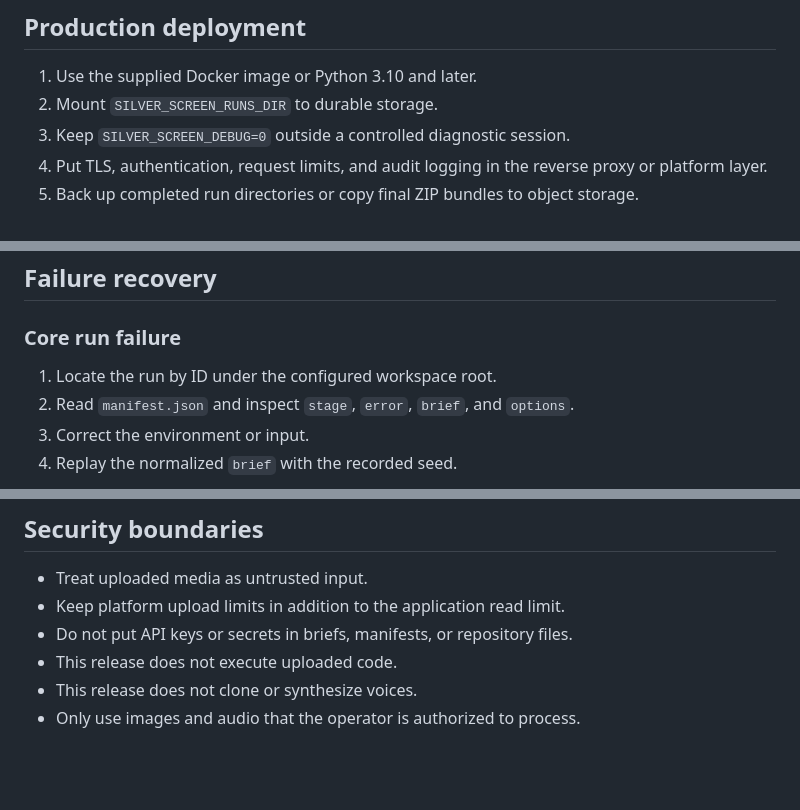
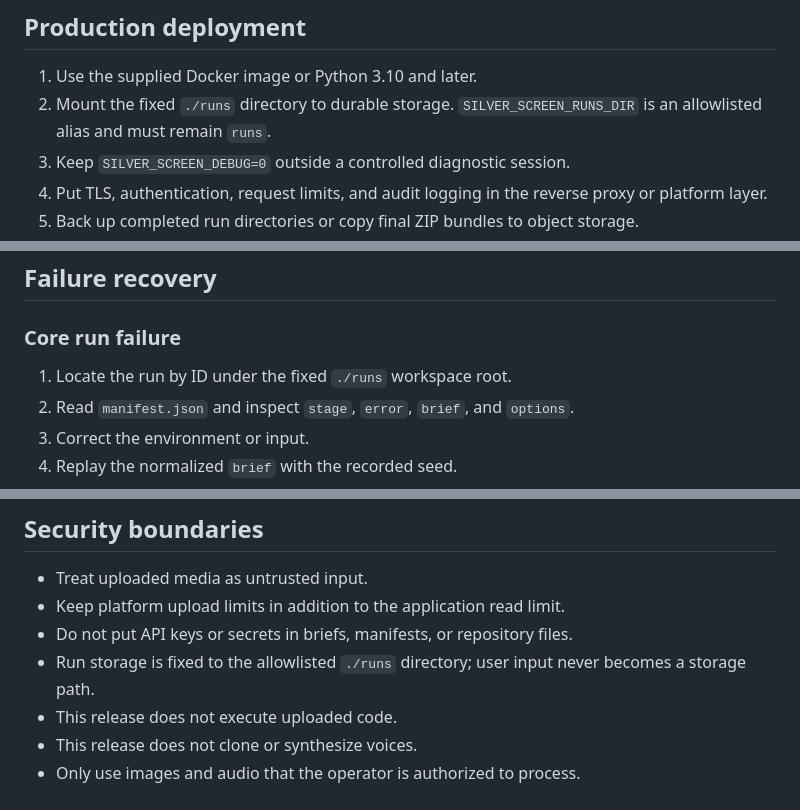
Before and after one commit to BoneManTGRM/Silver-Screen, a Markdown page: OPERATIONS.md, 3 parts joined by grey strips. Drawn GitHub-style; blank space fills up the shorter version.

Commit message:
docs: record the fixed storage security boundary

```diff
--- a/OPERATIONS.md
+++ b/OPERATIONS.md
@@ -24,7 +24,7 @@ Media errors do not fail the core run. They are added to `warnings`, and PNG or
 ## Production deployment
 
 1. Use the supplied Docker image or Python 3.10 and later.
-2. Mount `SILVER_SCREEN_RUNS_DIR` to durable storage.
+2. Mount the fixed `./runs` directory to durable storage. `SILVER_SCREEN_RUNS_DIR` is an allowlisted alias and must remain `runs`.
 3. Keep `SILVER_SCREEN_DEBUG=0` outside a controlled diagnostic session.
 4. Put TLS, authentication, request limits, and audit logging in the reverse proxy or platform layer.
 5. Back up completed run directories or copy final ZIP bundles to object storage.
@@ -61,7 +61,7 @@ A degraded result can still be operational for CLI screenplay generation.
 
 ### Core run failure
 
-1. Locate the run by ID under the configured workspace root.
+1. Locate the run by ID under the fixed `./runs` workspace root.
 2. Read `manifest.json` and inspect `stage`, `error`, `brief`, and `options`.
 3. Correct the environment or input.
 4. Replay the normalized `brief` with the recorded seed.
@@ -118,6 +118,7 @@ The run ID and workspace design already permits independent concurrent processes
 - Treat uploaded media as untrusted input.
 - Keep platform upload limits in addition to the application read limit.
 - Do not put API keys or secrets in briefs, manifests, or repository files.
+- Run storage is fixed to the allowlisted `./runs` directory; user input never becomes a storage path.
 - This release does not execute uploaded code.
 - This release does not clone or synthesize voices.
 - Only use images and audio that the operator is authorized to process.
```
